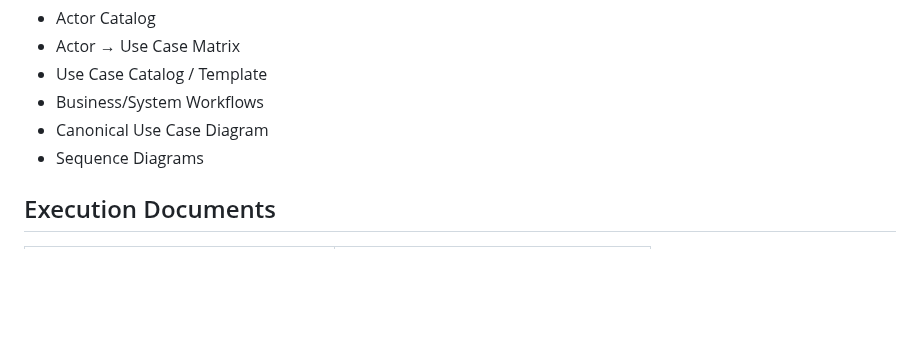
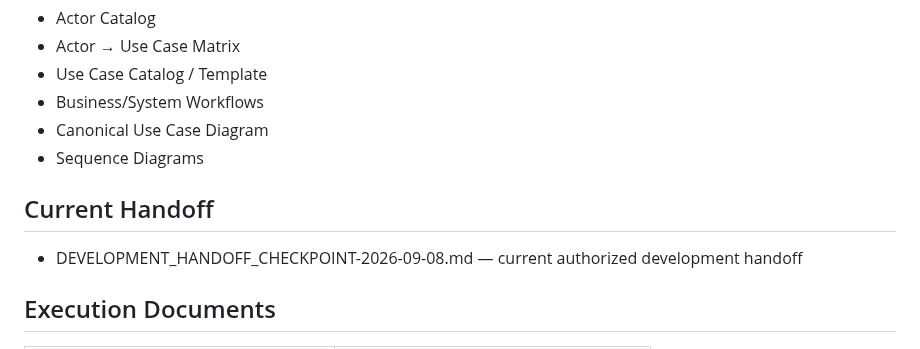
Before and after one commit to idev006/MTP6LineCoopBot, a Markdown page: docs/ssot/README.md, the part around the change. GitHub-like rendering; blank space fills up the shorter version.

Commit message:
docs(handoff): authorize development team execution
Formalize development handoff and authorize execution against the project SSOT.

```diff
--- a/docs/ssot/README.md
+++ b/docs/ssot/README.md
@@ -28,6 +28,10 @@ Includes:
 - Business/System Workflows
 - Canonical Use Case Diagram
 - Sequence Diagrams
+
+## Current Handoff
+
+- DEVELOPMENT_HANDOFF_CHECKPOINT-2026-09-08.md — current authorized development handoff
 
 ## Execution Documents
 
```
Also changed, not shown: docs/ssot/DEVELOPMENT_HANDOFF_CHECKPOINT-2026-09-08.md (added, +122 -0 lines).
